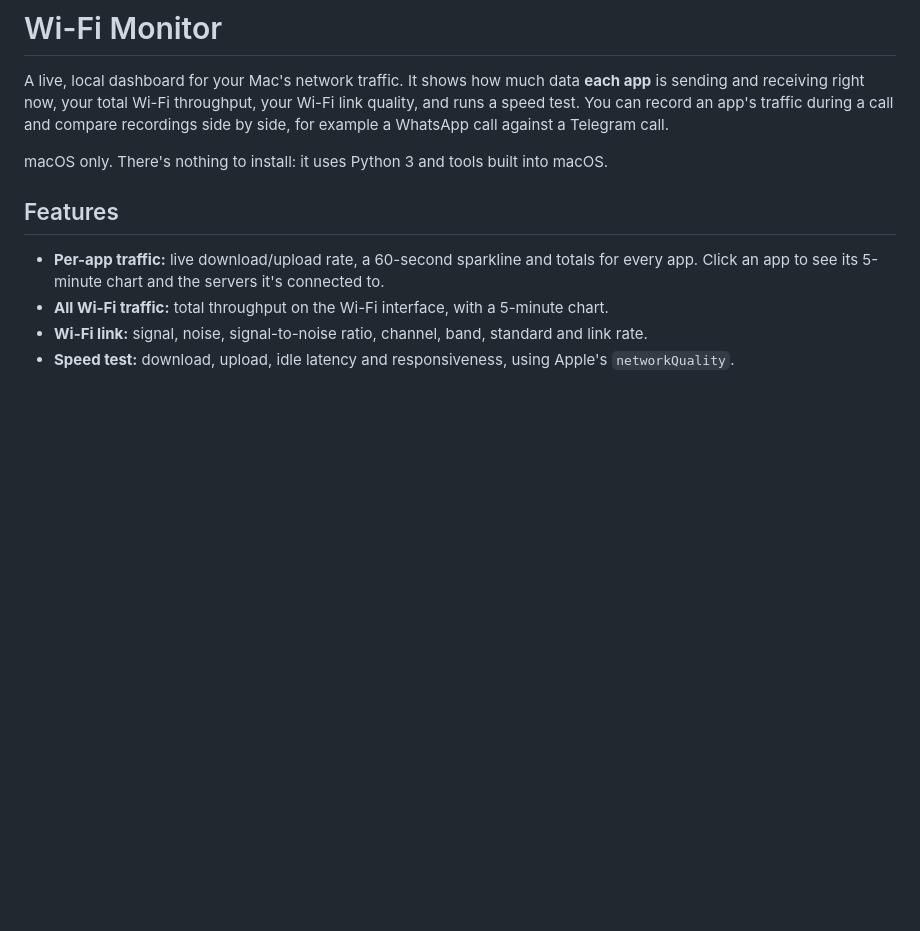
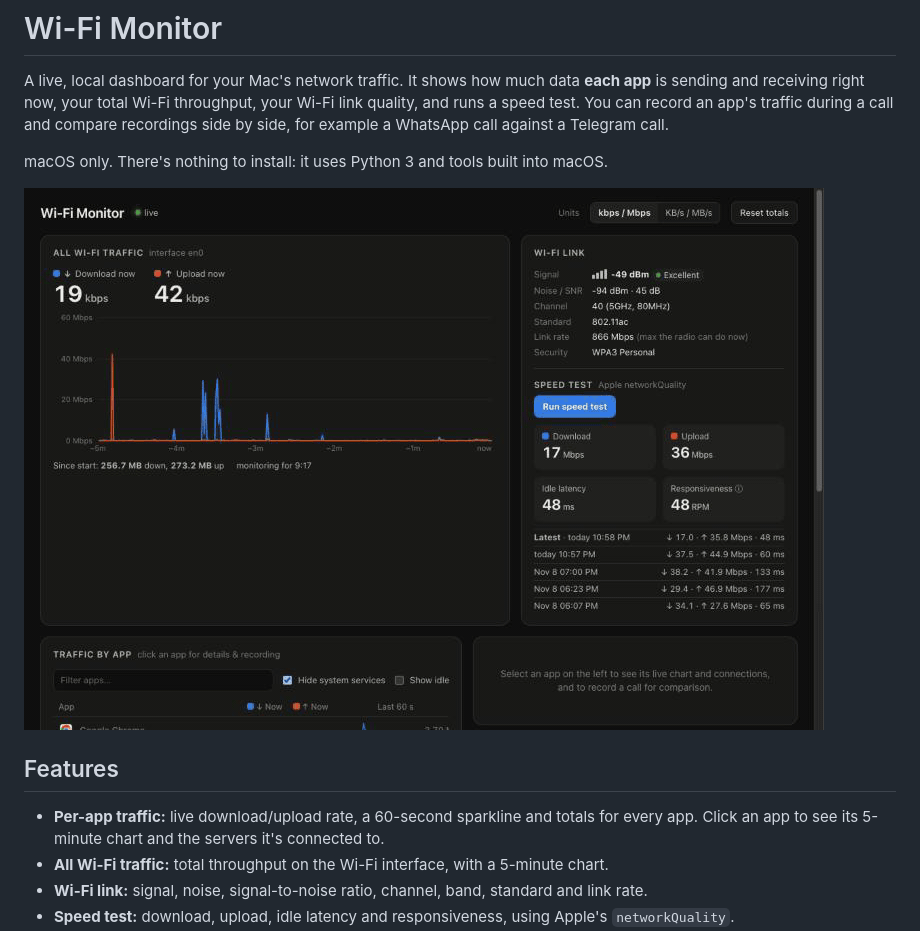
Before and after one commit to ljubomirsinadinovski/wifi-speedtest-and-monitoring, a Markdown page: README.md, the part around the change. GitHub-like rendering; pictures changed too: docs/demo.gif (added); blank space fills up the shorter version.

```diff
--- a/README.md
+++ b/README.md
@@ -5,6 +5,8 @@ sending and receiving right now, your total Wi-Fi throughput, your Wi-Fi link qu
 You can record an app's traffic during a call and compare recordings side by side, for example a WhatsApp call against a Telegram call.
 
 macOS only. There's nothing to install: it uses Python 3 and tools built into macOS.
+
+![Wi-Fi Monitor demo: running a speed test, selecting an app, recording its traffic and comparing it](docs/demo.gif)
 
 ## Features
 
```
Also changed, not shown: 1 other file.
